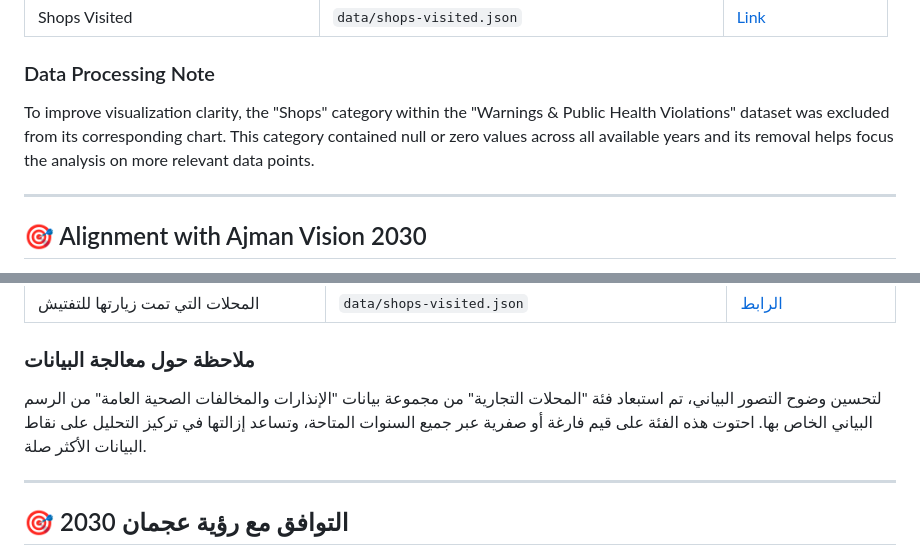
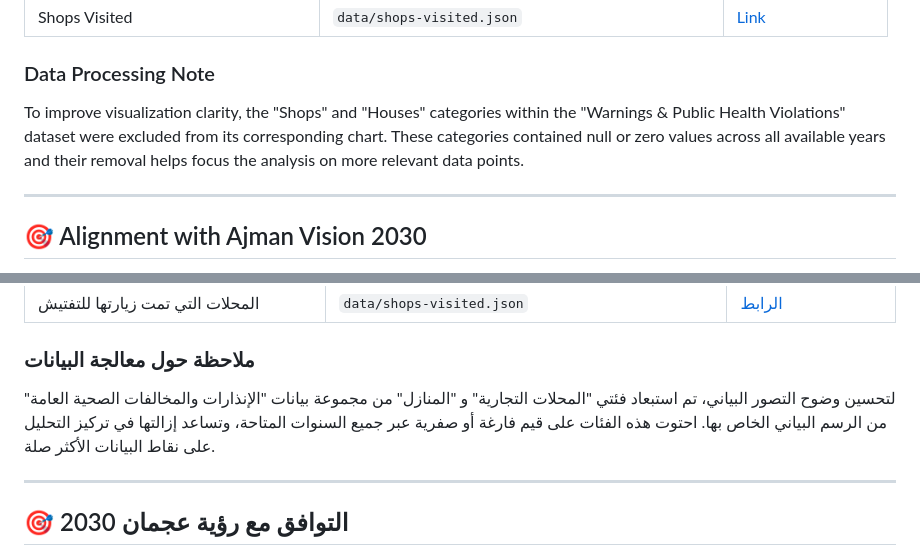
Before and after one commit to haseebicious/ajman-health-dashboard, a Markdown page: README.md, 2 parts joined by grey strips. Drawn GitHub-style.

```diff
--- a/README.md
+++ b/README.md
@@ -65,7 +65,7 @@ All datasets are sourced directly from the official **Ajman Data Portal**. Each
 | Shops Visited                                 | `data/shops-visited.json`                          | [Link](https://data.ajman.ae/explore/dataset/shops-visited/information/)                                        |
 
 ### Data Processing Note
-To improve visualization clarity, the "Shops" category within the "Warnings & Public Health Violations" dataset was excluded from its corresponding chart. This category contained null or zero values across all available years and its removal helps focus the analysis on more relevant data points.
+To improve visualization clarity, the "Shops" and "Houses" categories within the "Warnings & Public Health Violations" dataset were excluded from its corresponding chart. These categories contained null or zero values across all available years and their removal helps focus the analysis on more relevant data points.
 
 ---
 
@@ -171,7 +171,7 @@ This project is licensed under the **MIT License**. See the `LICENSE` file for d
 | المحلات التي تمت زيارتها للتفتيش            | `data/shops-visited.json`                          | [الرابط](https://data.ajman.ae/explore/dataset/shops-visited/information/)                                     |
 
 ### ملاحظة حول معالجة البيانات
-لتحسين وضوح التصور البياني، تم استبعاد فئة "المحلات التجارية" من مجموعة بيانات "الإنذارات والمخالفات الصحية العامة" من الرسم البياني الخاص بها. احتوت هذه الفئة على قيم فارغة أو صفرية عبر جميع السنوات المتاحة، وتساعد إزالتها في تركيز التحليل على نقاط البيانات الأكثر صلة.
+لتحسين وضوح التصور البياني، تم استبعاد فئتي "المحلات التجارية" و "المنازل" من مجموعة بيانات "الإنذارات والمخالفات الصحية العامة" من الرسم البياني الخاص بها. احتوت هذه الفئات على قيم فارغة أو صفرية عبر جميع السنوات المتاحة، وتساعد إزالتها في تركيز التحليل على نقاط البيانات الأكثر صلة.
 
 ---
 
```
